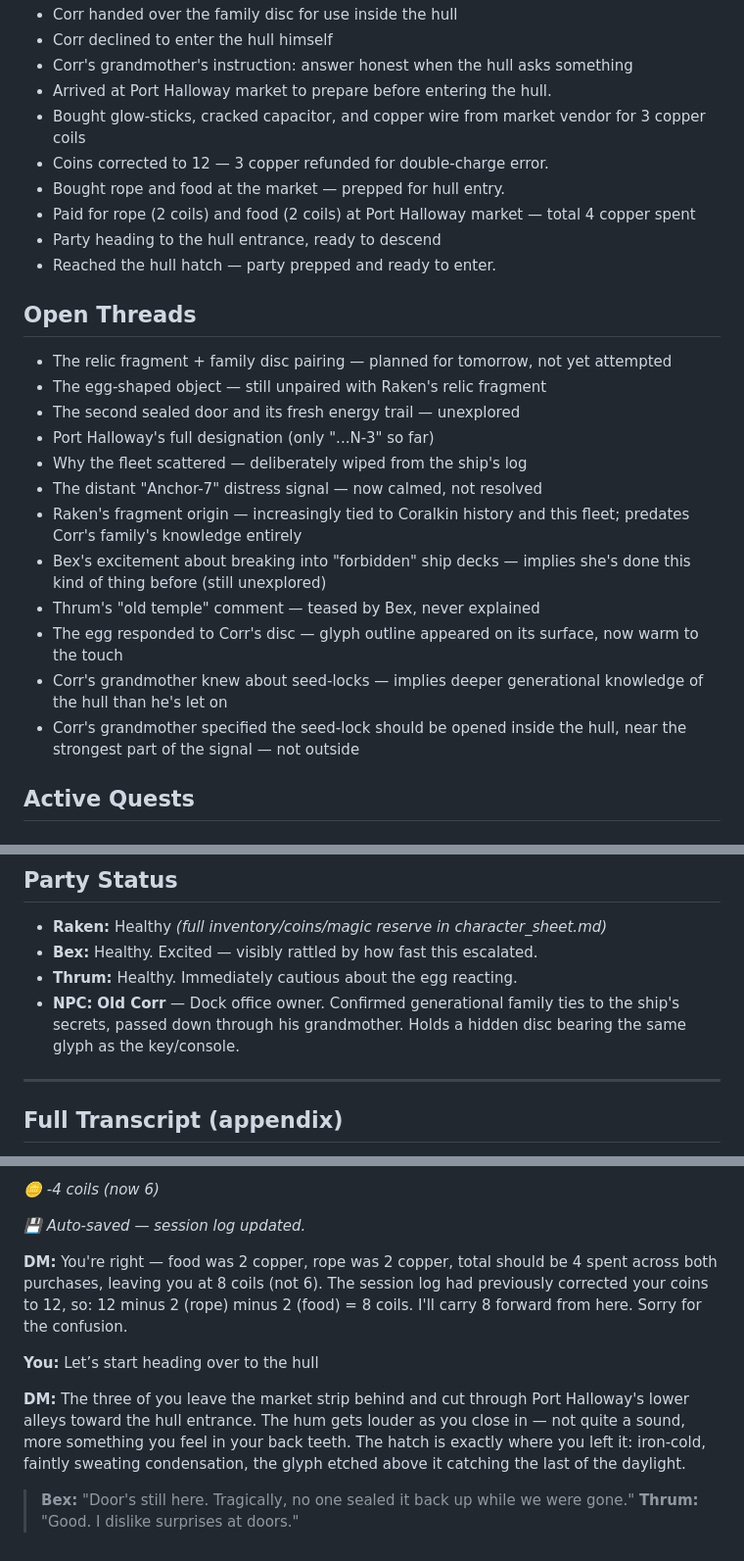
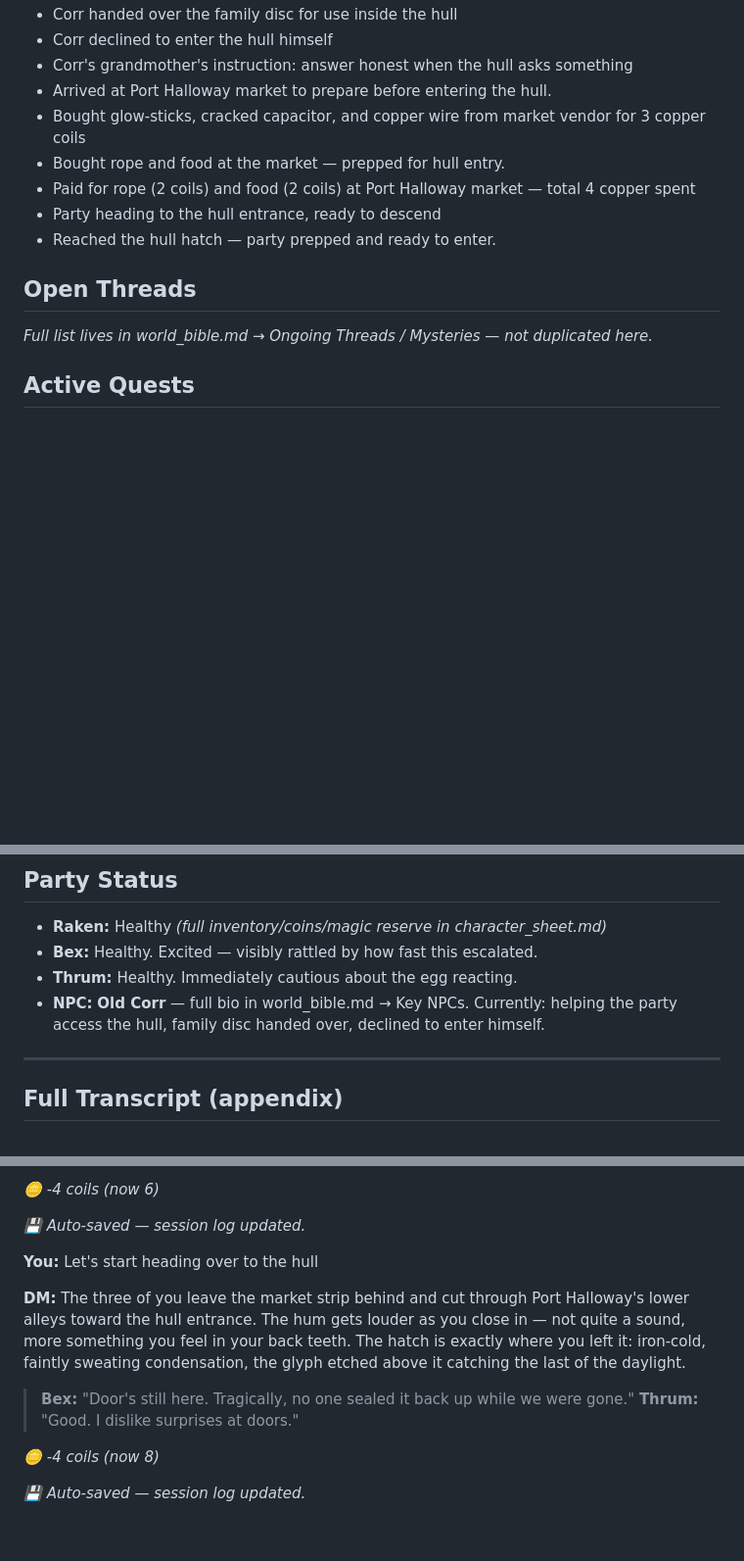
Before and after one commit to D-Koder/dnd, a Markdown page: saves/session log.md, 3 parts joined by grey strips. Shown at 98% size. Rendered like a GitHub page; blank space fills up the shorter version.

```diff
--- a/saves/session log.md
+++ b/saves/session log.md
@@ -23,25 +22,13 @@ Port Halloway — standing at the lower deck hatch, prepped and ready to enter t
 - Corr's grandmother's instruction: answer honest when the hull asks something
 - Arrived at Port Halloway market to prepare before entering the hull.
 - Bought glow-sticks, cracked capacitor, and copper wire from market vendor for 3 copper coils
-- Coins corrected to 12 — 3 copper refunded for double-charge error.
 - Bought rope and food at the market — prepped for hull entry.
 - Paid for rope (2 coils) and food (2 coils) at Port Halloway market — total 4 copper spent
 - Party heading to the hull entrance, ready to descend
 - Reached the hull hatch — party prepped and ready to enter.
 
 ## Open Threads
-- The relic fragment + family disc pairing — planned for tomorrow, not yet attempted
-- The egg-shaped object — still unpaired with Raken's relic fragment
-- The second sealed door and its fresh energy trail — unexplored
-- Port Halloway's full designation (only "...N-3" so far)
-- Why the fleet scattered — deliberately wiped from the ship's log
-- The distant "Anchor-7" distress signal — now calmed, not resolved
-- Raken's fragment origin — increasingly tied to Coralkin history and this fleet; predates Corr's family's knowledge entirely
-- Bex's excitement about breaking into "forbidden" ship decks — implies she's done this kind of thing before (still unexplored)
-- Thrum's "old temple" comment — teased by Bex, never explained
-- The egg responded to Corr's disc — glyph outline appeared on its surface, now warm to the touch
-- Corr's grandmother knew about seed-locks — implies deeper generational knowledge of the hull than he's let on
-- Corr's grandmother specified the seed-lock should be opened inside the hull, near the strongest part of the signal — not outside
+*Full list lives in world_bible.md → Ongoing Threads / Mysteries — not duplicated here.*
 
 ## Active Quests
 ### Main Quest
@@ -68,7 +55,7 @@ Port Halloway — standing at the lower deck hatch, prepped and ready to enter t
 - **Raken:** Healthy *(full inventory/coins/magic reserve in character_sheet.md)*
 - **Bex:** Healthy. Excited — visibly rattled by how fast this escalated.
 - **Thrum:** Healthy. Immediately cautious about the egg reacting.
-- **NPC:** **Old Corr** — Dock office owner. Confirmed generational family ties to the ship's secrets, passed down through his grandmother. Holds a hidden disc bearing the same glyph as the key/console.
+- **NPC:** **Old Corr** — full bio in world_bible.md → Key NPCs. Currently: helping the party access the hull, family disc handed over, declined to enter himself.
 
 ---
 ## Full Transcript (appendix)
@@ -246,12 +226,12 @@ _🪙 -4 coils (now 6)_
 
 _💾 Auto-saved — session log updated._
 
-
-
-**DM:** You're right — food was 2 copper, rope was 2 copper, total should be 4 spent across both purchases, leaving you at 8 coils (not 6). The session log had previously corrected your coins to 12, so: 12 minus 2 (rope) minus 2 (food) = 8 coils. I'll carry 8 forward from here. Sorry for the confusion.
-
-**You:** Let’s start heading over to the hull
+**You:** Let's start heading over to the hull
 
 **DM:** The three of you leave the market strip behind and cut through Port Halloway's lower alleys toward the hull entrance. The hum gets louder as you close in — not quite a sound, more something you feel in your back teeth. The hatch is exactly where you left it: iron-cold, faintly sweating condensation, the glyph etched above it catching the last of the daylight.
 > **Bex:** "Door's still here. Tragically, no one sealed it back up while we were gone."
 > **Thrum:** "Good. I dislike surprises at doors."
+
+_🪙 -4 coils (now 8)_
+
+_💾 Auto-saved — session log updated._
```
Also changed, not shown: other parts of saves/session log.md (+0 -8 lines).
